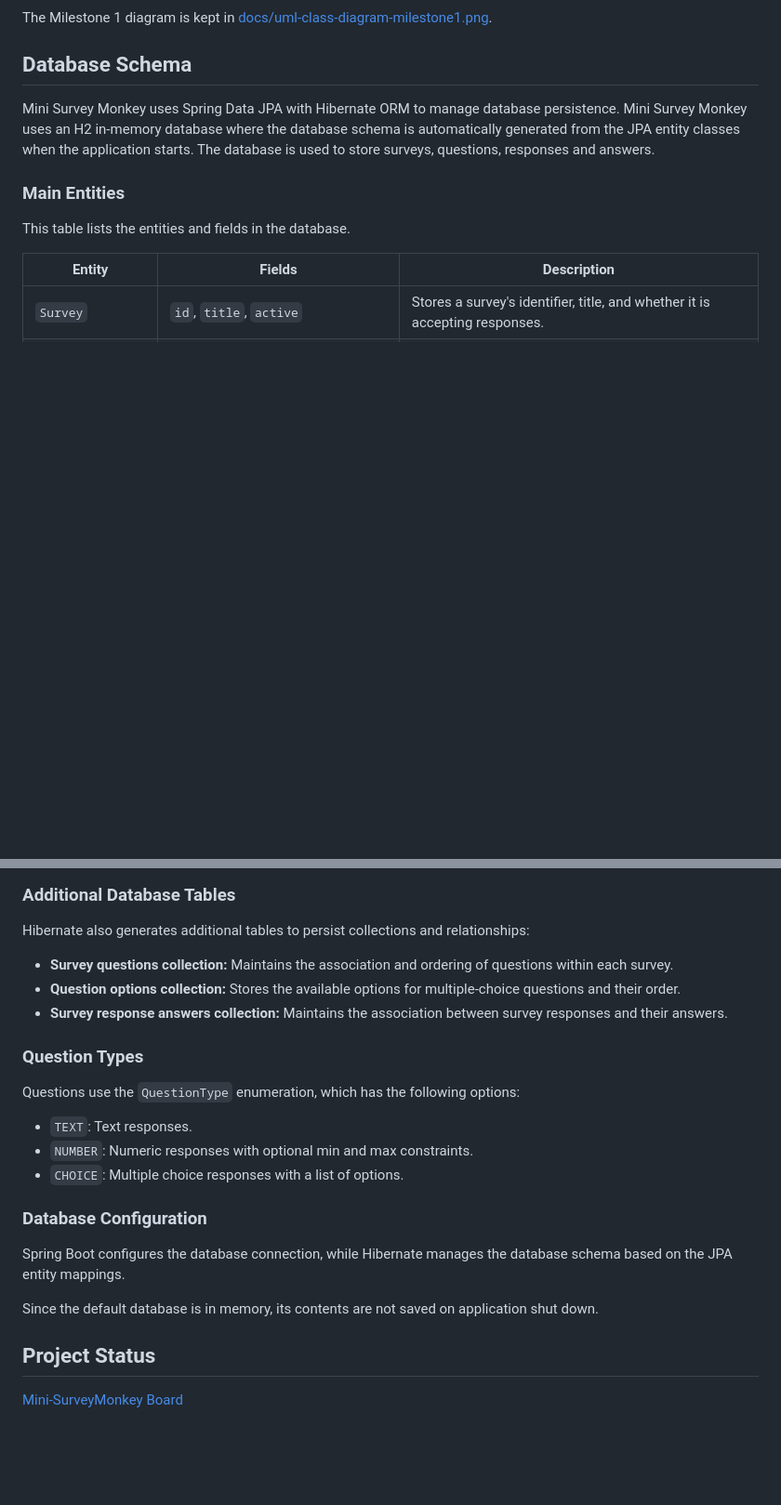
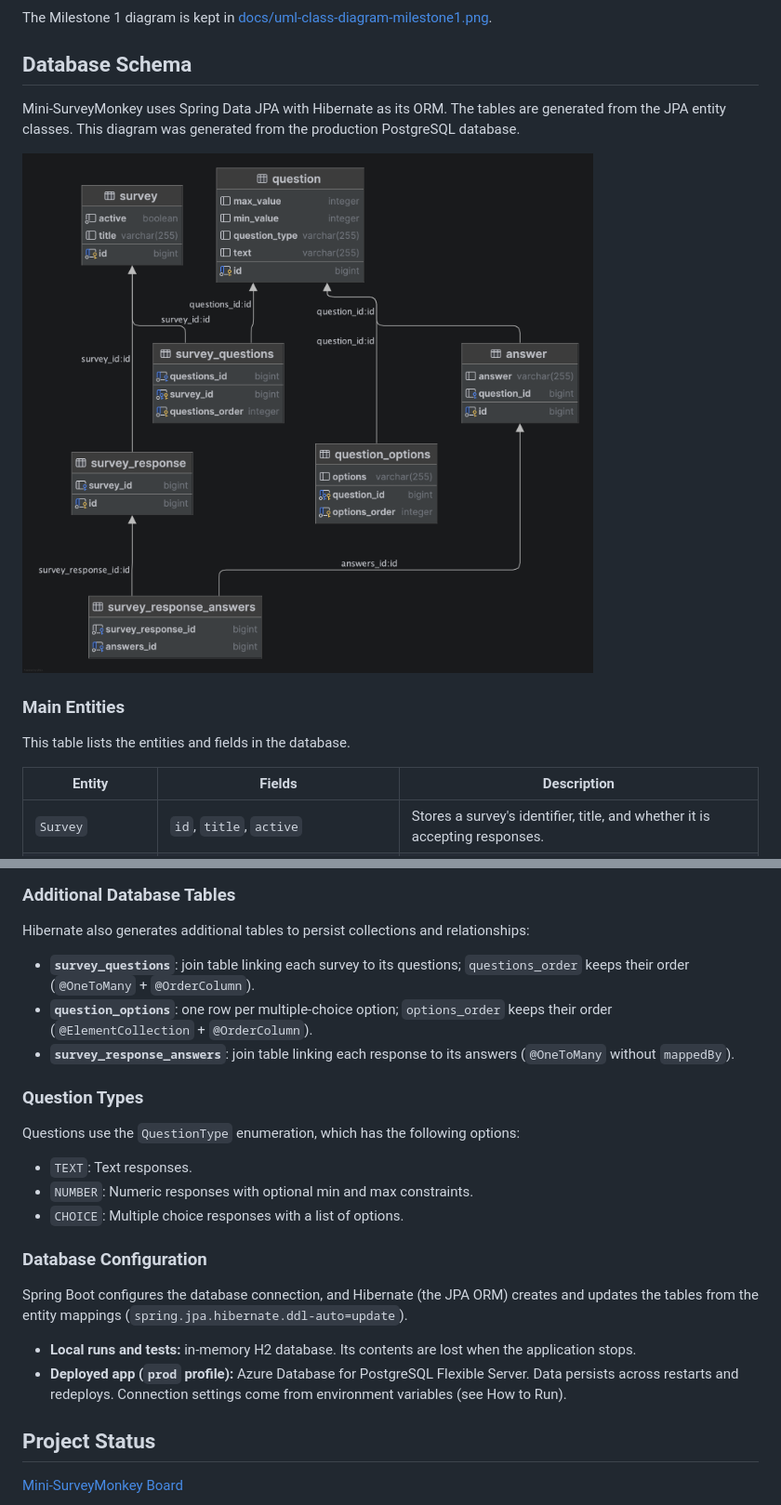
Before and after one commit to ramiayoub585/mini-survey-monkey, a Markdown page: README.md, 2 parts joined by grey strips. Shown at 93% size. GitHub-like rendering; pictures changed too: docs/schema-diagram.png (added); blank space fills up the shorter version.

Commit message:
Add database schema diagram and update README database docs

```diff
--- a/README.md
+++ b/README.md
@@ -90,8 +90,10 @@ The class diagram for Milestone 2. It adds `OptionParser`, chart data in `Questi
 The Milestone 1 diagram is kept in [docs/uml-class-diagram-milestone1.png](docs/uml-class-diagram-milestone1.png).
 
 ## Database Schema
-Mini Survey Monkey uses Spring Data JPA with Hibernate ORM to manage database persistence. Mini Survey Monkey uses an H2 in-memory database where the database schema is automatically generated from the JPA entity classes when the application starts.
-The database is used to store surveys, questions, responses and answers.
+Mini-SurveyMonkey uses Spring Data JPA with Hibernate as its ORM. The tables are generated
+from the JPA entity classes. This diagram was generated from the production PostgreSQL database.
+
+![Database Schema](docs/schema-diagram.png)
 
 ### Main Entities
 This table lists the entities and fields in the database.
@@ -112,9 +114,9 @@ This table lists the entities and fields in the database.
 ### Additional Database Tables
 Hibernate also generates additional tables to persist collections and relationships:
 
-- **Survey questions collection:** Maintains the association and ordering of questions within each survey.
-- **Question options collection:** Stores the available options for multiple-choice questions and their order.
-- **Survey response answers collection:** Maintains the association between survey responses and their answers.
+- **`survey_questions`**: join table linking each survey to its questions; `questions_order` keeps their order (`@OneToMany` + `@OrderColumn`).
+- **`question_options`**: one row per multiple-choice option; `options_order` keeps their order (`@ElementCollection` + `@OrderColumn`).
+- **`survey_response_answers`**: join table linking each response to its answers (`@OneToMany` without `mappedBy`).
 
 ### Question Types
 Questions use the `QuestionType` enumeration, which has the following options:
@@ -124,9 +126,12 @@ Questions use the `QuestionType` enumeration, which has the following options:
 - `CHOICE`: Multiple choice responses with a list of options.
 
 ### Database Configuration
-Spring Boot configures the database connection, while Hibernate manages the database schema based on the JPA entity mappings.
+Spring Boot configures the database connection, and Hibernate (the JPA ORM) creates and
+updates the tables from the entity mappings (`spring.jpa.hibernate.ddl-auto=update`).
 
-Since the default database is in memory, its contents are not saved on application shut down.
+- **Local runs and tests:** in-memory H2 database. Its contents are lost when the application stops.
+- **Deployed app (`prod` profile):** Azure Database for PostgreSQL Flexible Server. Data persists
+  across restarts and redeploys. Connection settings come from environment variables (see How to Run).
 
 ## Project Status
 [Mini-SurveyMonkey Board](https://github.com/users/ramiayoub585/projects/2)
```
